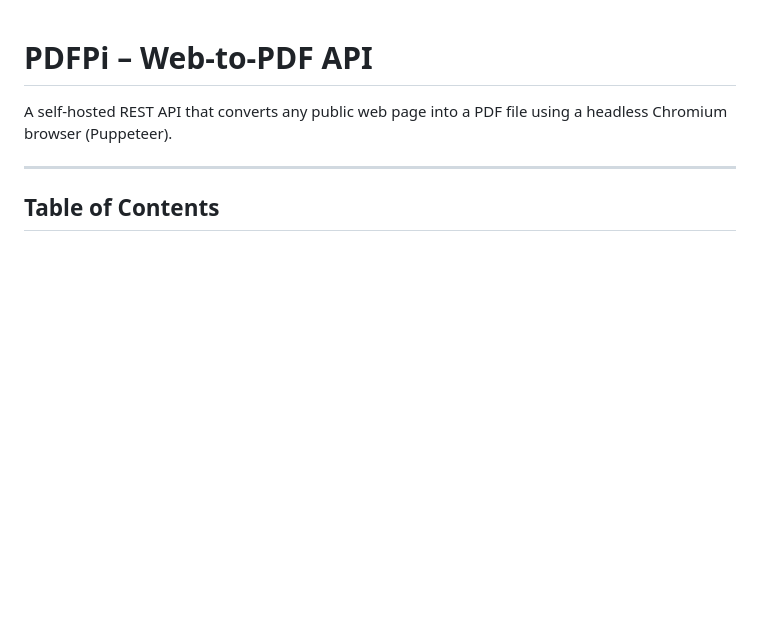
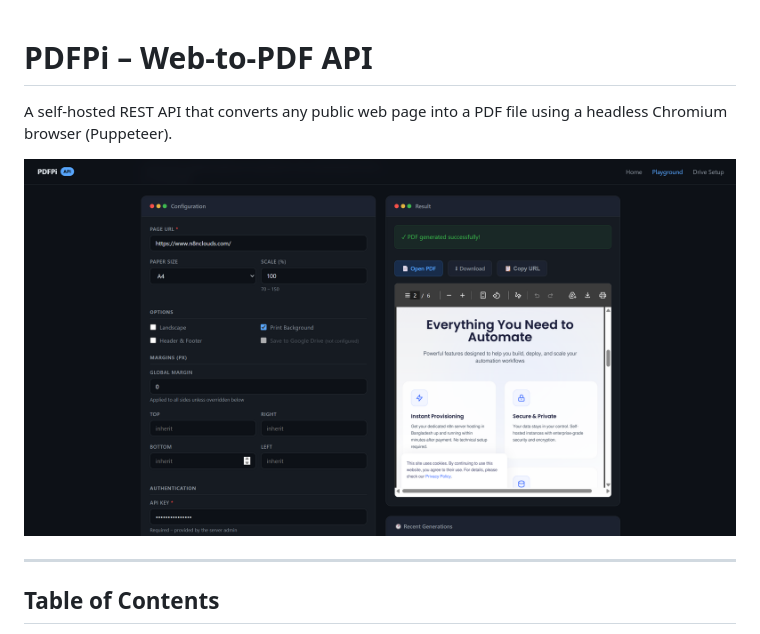
Before and after one commit to bikirandev/pdfpi, a Markdown page: README.md, the part around the change. Rendered like a GitHub page; pictures changed too: docs/thumb.png (added); blank space fills up the shorter version.

```diff
--- a/README.md
+++ b/README.md
@@ -2,6 +2,8 @@
 
 A self-hosted REST API that converts any public web page into a
 PDF file using a headless Chromium browser (Puppeteer).
+
+![PDFPi Playground](docs/thumb.png)
 
 ---
 
```
